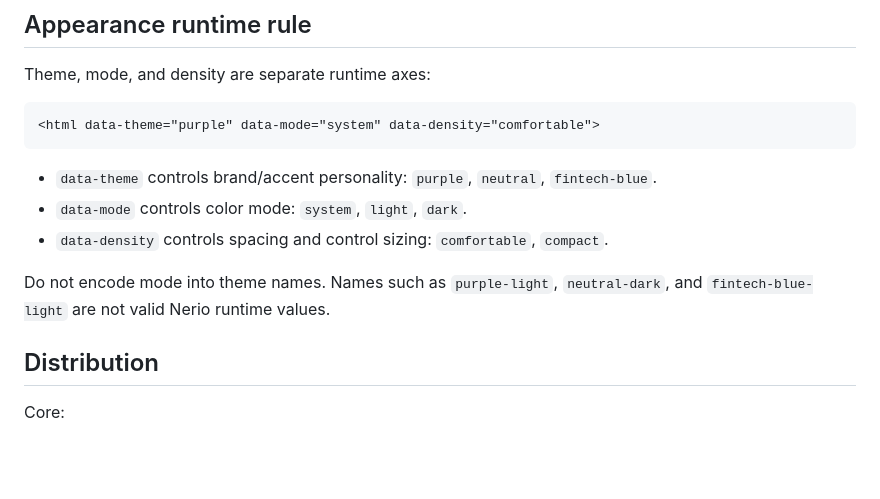
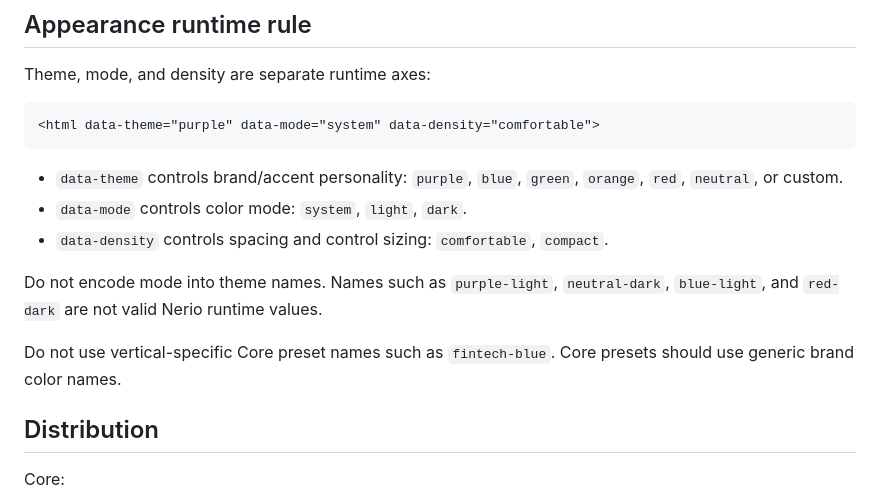
Before and after one commit to vpavlov-me/Nerio, a Markdown page: ARCHITECTURE.md, the part around the change. Drawn GitHub-style; blank space fills up the shorter version.

Commit message:
Update architecture brand theme presets

````diff
--- a/ARCHITECTURE.md
+++ b/ARCHITECTURE.md
@@ -81,11 +81,13 @@ Theme, mode, and density are separate runtime axes:
 <html data-theme="purple" data-mode="system" data-density="comfortable">
 ```
 
-- `data-theme` controls brand/accent personality: `purple`, `neutral`, `fintech-blue`.
+- `data-theme` controls brand/accent personality: `purple`, `blue`, `green`, `orange`, `red`, `neutral`, or custom.
 - `data-mode` controls color mode: `system`, `light`, `dark`.
 - `data-density` controls spacing and control sizing: `comfortable`, `compact`.
 
-Do not encode mode into theme names. Names such as `purple-light`, `neutral-dark`, and `fintech-blue-light` are not valid Nerio runtime values.
+Do not encode mode into theme names. Names such as `purple-light`, `neutral-dark`, `blue-light`, and `red-dark` are not valid Nerio runtime values.
+
+Do not use vertical-specific Core preset names such as `fintech-blue`. Core presets should use generic brand color names.
 
 ## Distribution
 
````
